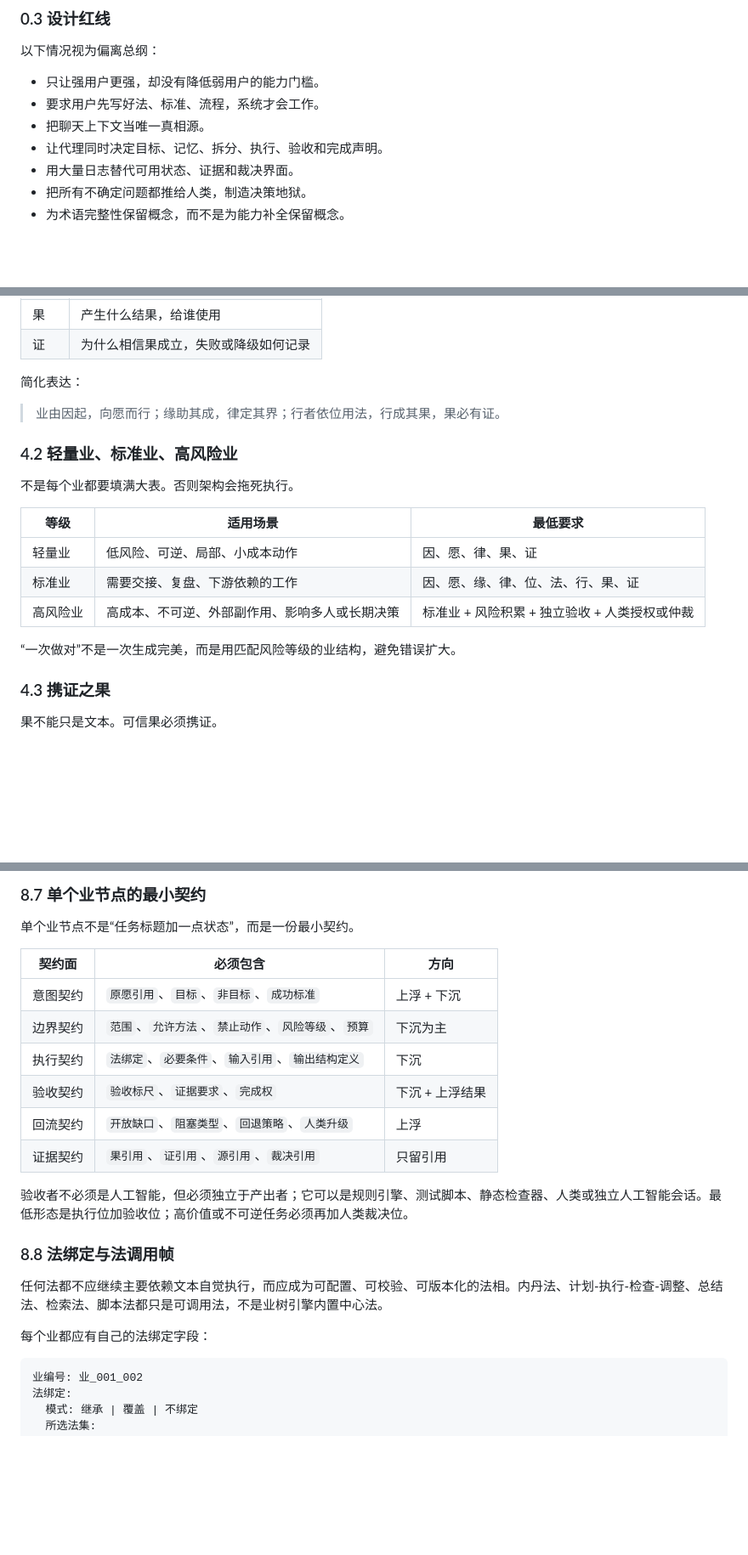
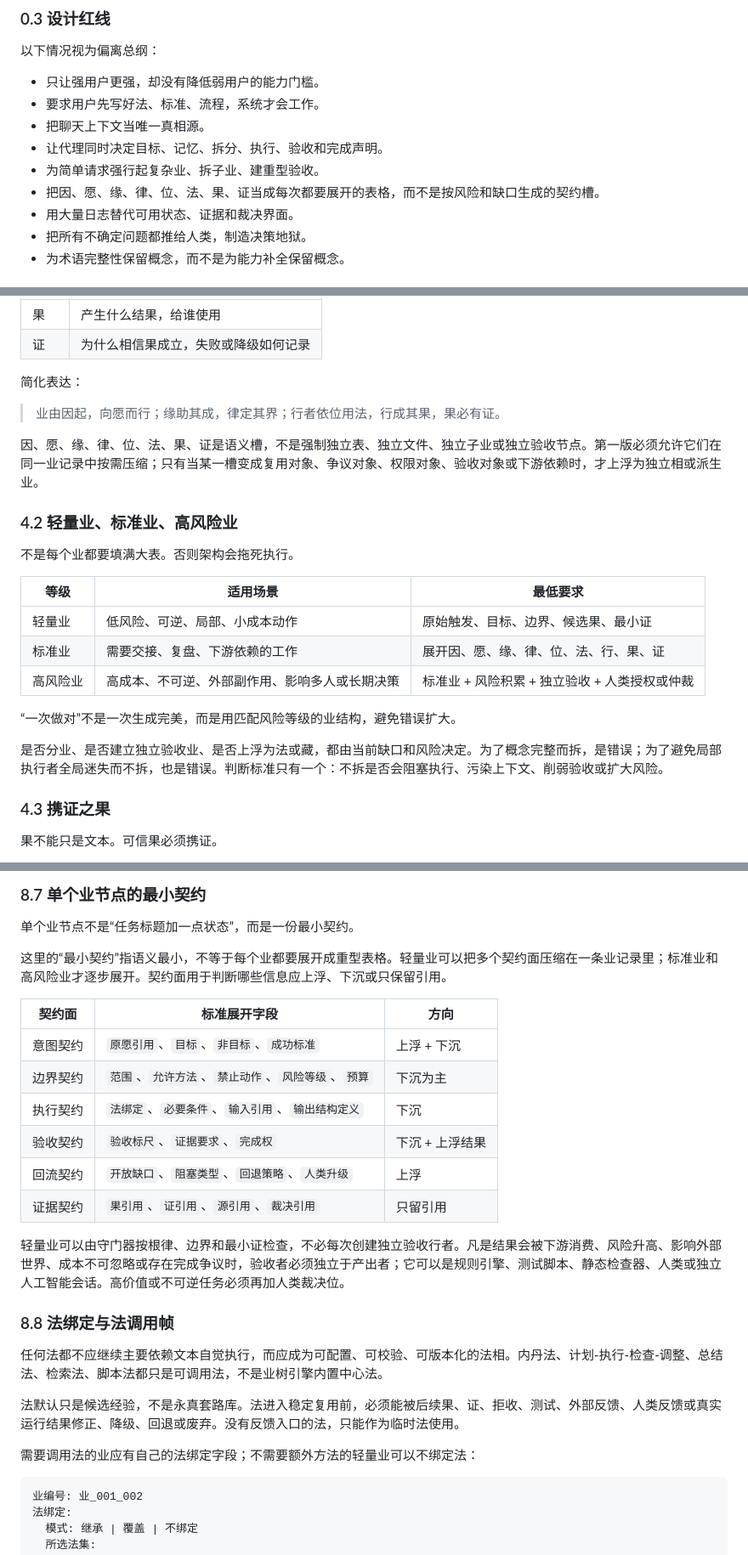
Before and after one commit to tiachuaxiyashua/jingu, a Markdown page: truth/00-当前真相源-人工智能软件社会相业架构.md, 3 parts joined by grey strips. Shown at 85% size. Drawn GitHub-style; blank space fills up the shorter version.

````diff
--- a/truth/00-当前真相源-人工智能软件社会相业架构.md
+++ b/truth/00-当前真相源-人工智能软件社会相业架构.md
@@ -61,6 +61,8 @@
 - 要求用户先写好法、标准、流程，系统才会工作。
 - 把聊天上下文当唯一真相源。
 - 让代理同时决定目标、记忆、拆分、执行、验收和完成声明。
+- 为简单请求强行起复杂业、拆子业、建重型验收。
+- 把因、愿、缘、律、位、法、果、证当成每次都要展开的表格，而不是按风险和缺口生成的契约槽。
 - 用大量日志替代可用状态、证据和裁决界面。
 - 把所有不确定问题都推给人类，制造决策地狱。
 - 为术语完整性保留概念，而不是为能力补全保留概念。
@@ -422,17 +426,21 @@ flowchart TD
 
 > 业由因起，向愿而行；缘助其成，律定其界；行者依位用法，行成其果，果必有证。
 
+因、愿、缘、律、位、法、果、证是语义槽，不是强制独立表、独立文件、独立子业或独立验收节点。第一版必须允许它们在同一业记录中按需压缩；只有当某一槽变成复用对象、争议对象、权限对象、验收对象或下游依赖时，才上浮为独立相或派生业。
+
 ### 4.2 轻量业、标准业、高风险业
 
 不是每个业都要填满大表。否则架构会拖死执行。
 
 | 等级 | 适用场景 | 最低要求 |
 |---|---|---|
-| 轻量业 | 低风险、可逆、局部、小成本动作 | 因、愿、律、果、证 |
-| 标准业 | 需要交接、复盘、下游依赖的工作 | 因、愿、缘、律、位、法、行、果、证 |
+| 轻量业 | 低风险、可逆、局部、小成本动作 | 原始触发、目标、边界、候选果、最小证 |
+| 标准业 | 需要交接、复盘、下游依赖的工作 | 展开因、愿、缘、律、位、法、行、果、证 |
 | 高风险业 | 高成本、不可逆、外部副作用、影响多人或长期决策 | 标准业 + 风险积累 + 独立验收 + 人类授权或仲裁 |
 
 “一次做对”不是一次生成完美，而是用匹配风险等级的业结构，避免错误扩大。
+
+是否分业、是否建立独立验收业、是否上浮为法或藏，都由当前缺口和风险决定。为了概念完整而拆，是错误；为了避免局部执行者全局迷失而不拆，也是错误。判断标准只有一个：不拆是否会阻塞执行、污染上下文、削弱验收或扩大风险。
 
 ### 4.3 携证之果
 
@@ -668,7 +676,9 @@ flowchart TD
 
 单个业节点不是“任务标题加一点状态”，而是一份最小契约。
 
-| 契约面 | 必须包含 | 方向 |
+这里的“最小契约”指语义最小，不等于每个业都要展开成重型表格。轻量业可以把多个契约面压缩在一条业记录里；标准业和高风险业才逐步展开。契约面用于判断哪些信息应上浮、下沉或只保留引用。
+
+| 契约面 | 标准展开字段 | 方向 |
 |---|---|---|
 | 意图契约 | `原愿引用`、`目标`、`非目标`、`成功标准` | 上浮 + 下沉 |
 | 边界契约 | `范围`、`允许方法`、`禁止动作`、`风险等级`、`预算` | 下沉为主 |
@@ -677,13 +687,15 @@ flowchart TD
 | 回流契约 | `开放缺口`、`阻塞类型`、`回退策略`、`人类升级` | 上浮 |
 | 证据契约 | `果引用`、`证引用`、`源引用`、`裁决引用` | 只留引用 |
 
-验收者不必须是人工智能，但必须独立于产出者；它可以是规则引擎、测试脚本、静态检查器、人类或独立人工智能会话。最低形态是执行位加验收位；高价值或不可逆任务必须再加人类裁决位。
+轻量业可以由守门器按根律、边界和最小证检查，不必每次创建独立验收行者。凡是结果会被下游消费、风险升高、影响外部世界、成本不可忽略或存在完成争议时，验收者必须独立于产出者；它可以是规则引擎、测试脚本、静态检查器、人类或独立人工智能会话。高价值或不可逆任务必须再加人类裁决位。
 
 ### 8.8 法绑定与法调用帧
 
 任何法都不应继续主要依赖文本自觉执行，而应成为可配置、可校验、可版本化的法相。内丹法、计划-执行-检查-调整、总结法、检索法、脚本法都只是可调用法，不是业树引擎内置中心法。
 
-每个业都应有自己的法绑定字段：
+法默认只是候选经验，不是永真套路库。法进入稳定复用前，必须能被后续果、证、拒收、测试、外部反馈、人类反馈或真实运行结果修正、降级、回退或废弃。没有反馈入口的法，只能作为临时法使用。
+
+需要调用法的业应有自己的法绑定字段；不需要额外方法的轻量业可以不绑定法：
 
 ```键值
 业编号: 业_001_002
````
Also changed, not shown: other parts of truth/00-当前真相源-人工智能软件社会相业架构.md (+14 -1 lines).
